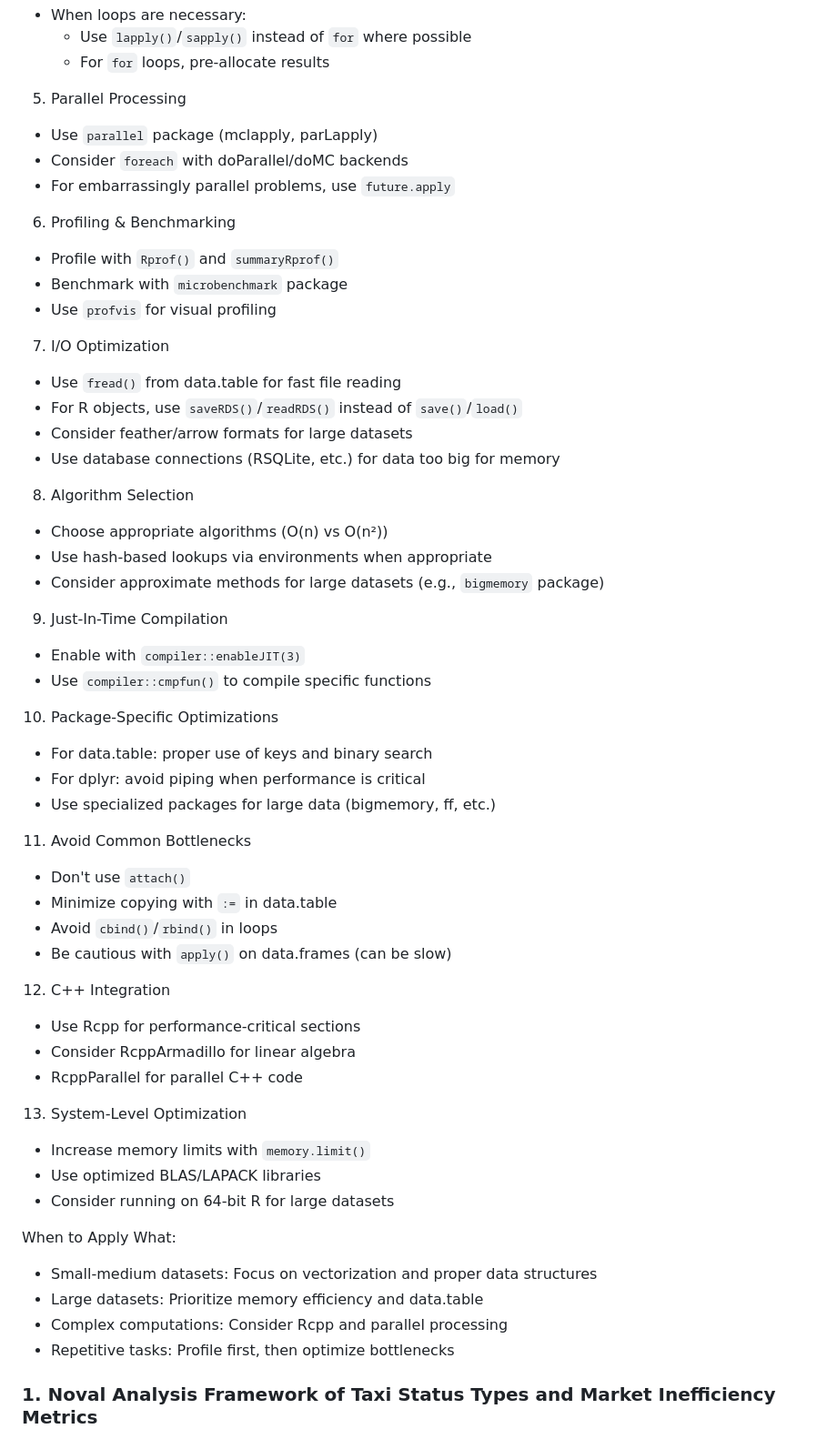
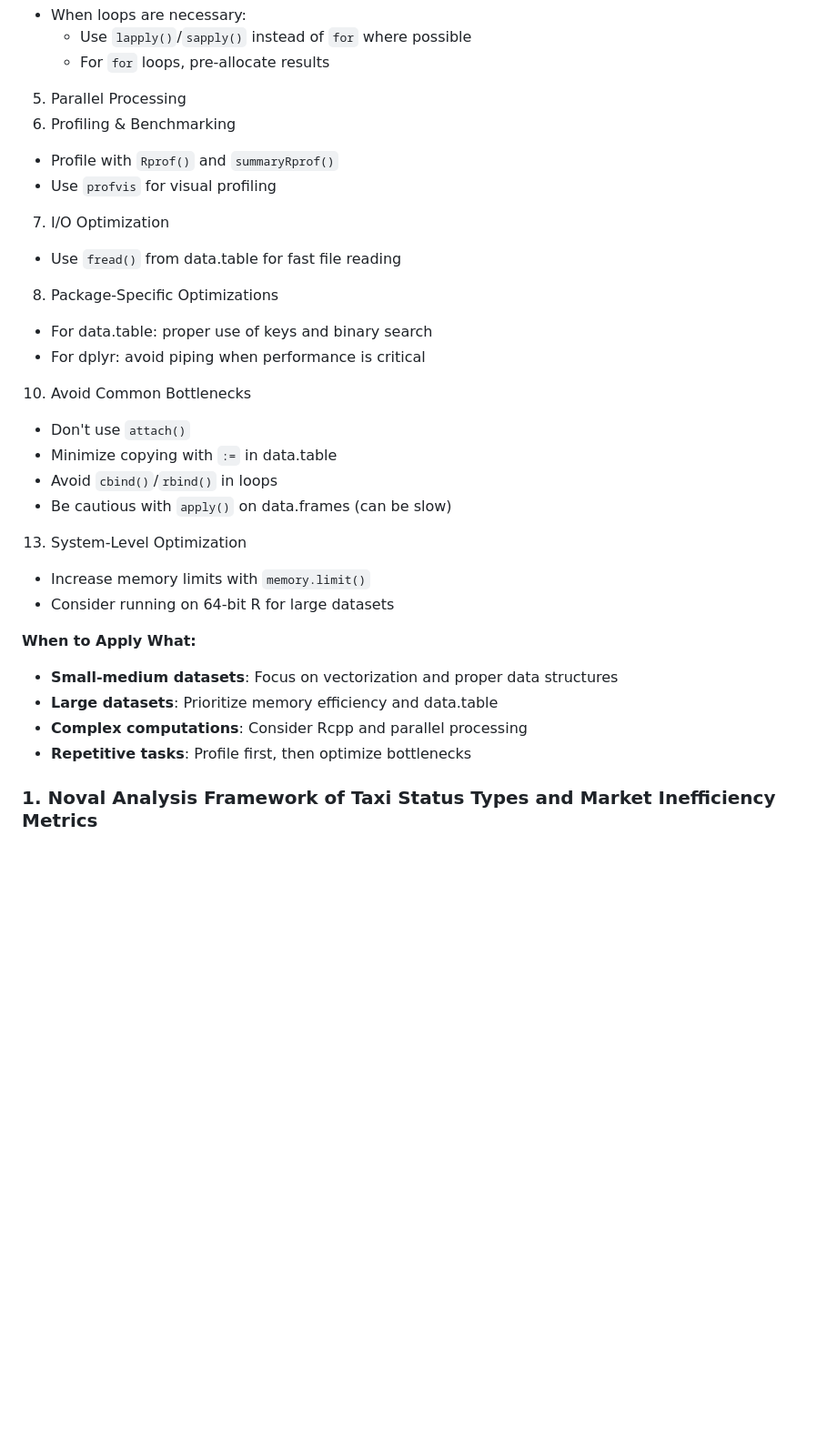
Before and after one commit to stajie99/PredictiveModels, a Markdown page: taxi_market_code/README.md, the part around the change printed below. Shown: that part at 91% size. Drawn GitHub-style; blank space fills up the shorter version.

```diff
--- a/taxi_market_code/README.md
+++ b/taxi_market_code/README.md
@@ -37,56 +37,28 @@ The RmD generates multiple CSV files with detailed metrics including:
   - Use `lapply()`/`sapply()` instead of `for` where possible
   - For `for` loops, pre-allocate results
  5. Parallel Processing
-- Use `parallel` package (mclapply, parLapply)
-- Consider `foreach` with doParallel/doMC backends
-- For embarrassingly parallel problems, use `future.apply`
-
  6. Profiling & Benchmarking
 - Profile with `Rprof()` and `summaryRprof()`
-- Benchmark with `microbenchmark` package
 - Use `profvis` for visual profiling
-
  7. I/O Optimization
 - Use `fread()` from data.table for fast file reading
-- For R objects, use `saveRDS()`/`readRDS()` instead of `save()`/`load()`
-- Consider feather/arrow formats for large datasets
-- Use database connections (RSQLite, etc.) for data too big for memory
-
- 8. Algorithm Selection
-- Choose appropriate algorithms (O(n) vs O(n²))
-- Use hash-based lookups via environments when appropriate
-- Consider approximate methods for large datasets (e.g., `bigmemory` package)
-
- 9. Just-In-Time Compilation
-- Enable with `compiler::enableJIT(3)`
-- Use `compiler::cmpfun()` to compile specific functions
-
- 10. Package-Specific Optimizations
+ 8. Package-Specific Optimizations
 - For data.table: proper use of keys and binary search
 - For dplyr: avoid piping when performance is critical
-- Use specialized packages for large data (bigmemory, ff, etc.)
-
- 11. Avoid Common Bottlenecks
+ 10. Avoid Common Bottlenecks
 - Don't use `attach()`
 - Minimize copying with `:=` in data.table
 - Avoid `cbind()`/`rbind()` in loops
 - Be cautious with `apply()` on data.frames (can be slow)
-
- 12. C++ Integration
-- Use Rcpp for performance-critical sections
-- Consider RcppArmadillo for linear algebra
-- RcppParallel for parallel C++ code
-
  13. System-Level Optimization
 - Increase memory limits with `memory.limit()`
-- Use optimized BLAS/LAPACK libraries
 - Consider running on 64-bit R for large datasets
 
- When to Apply What:
-- Small-medium datasets: Focus on vectorization and proper data structures
-- Large datasets: Prioritize memory efficiency and data.table
-- Complex computations: Consider Rcpp and parallel processing
-- Repetitive tasks: Profile first, then optimize bottlenecks
+**When to Apply What:**
+- **Small-medium datasets**: Focus on vectorization and proper data structures
+- **Large datasets**: Prioritize memory efficiency and data.table
+- **Complex computations**: Consider Rcpp and parallel processing
+- **Repetitive tasks**: Profile first, then optimize bottlenecks
 
 ### 1. Noval Analysis Framework of Taxi Status Types and Market Inefficiency Metrics
 - **Left empty**, a binary variable takes 1 if the taxi left its last dropping off area empty and made a subsequent pick up in a different area in less than or equal to 60 minutes, otherwise 0.
```
Also changed, not shown: other parts of taxi_market_code/README.md (+5 -5 lines).
